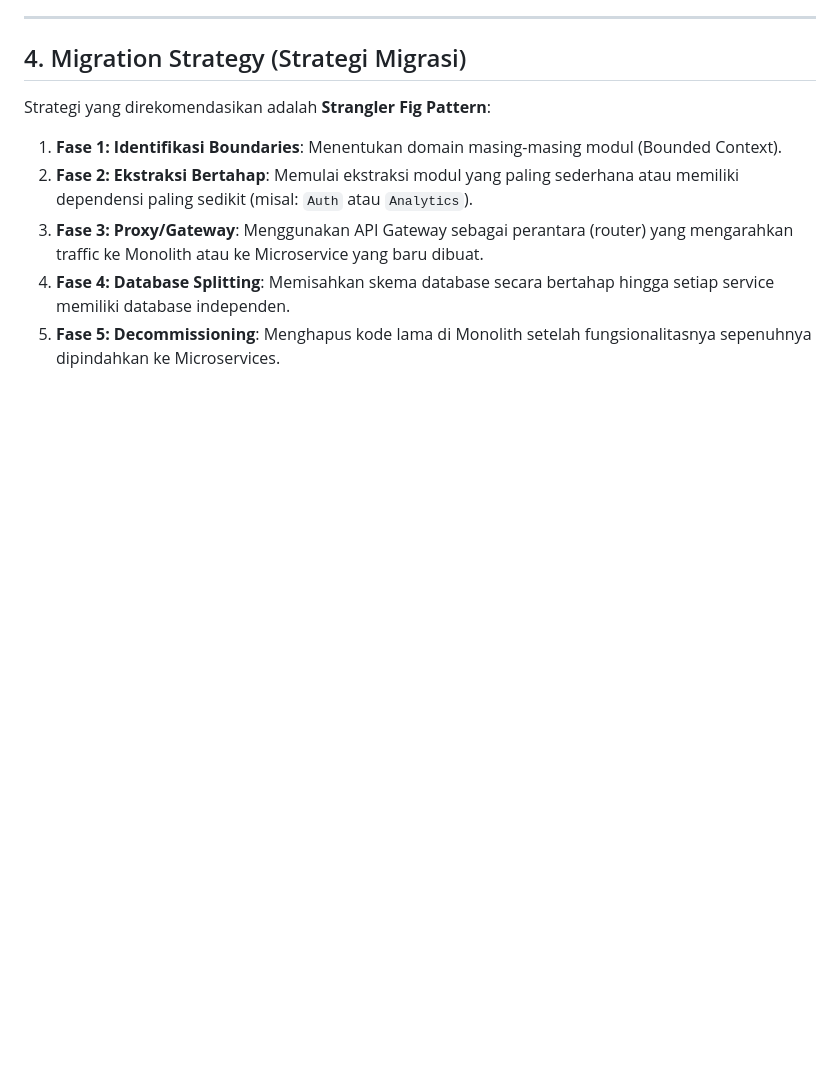
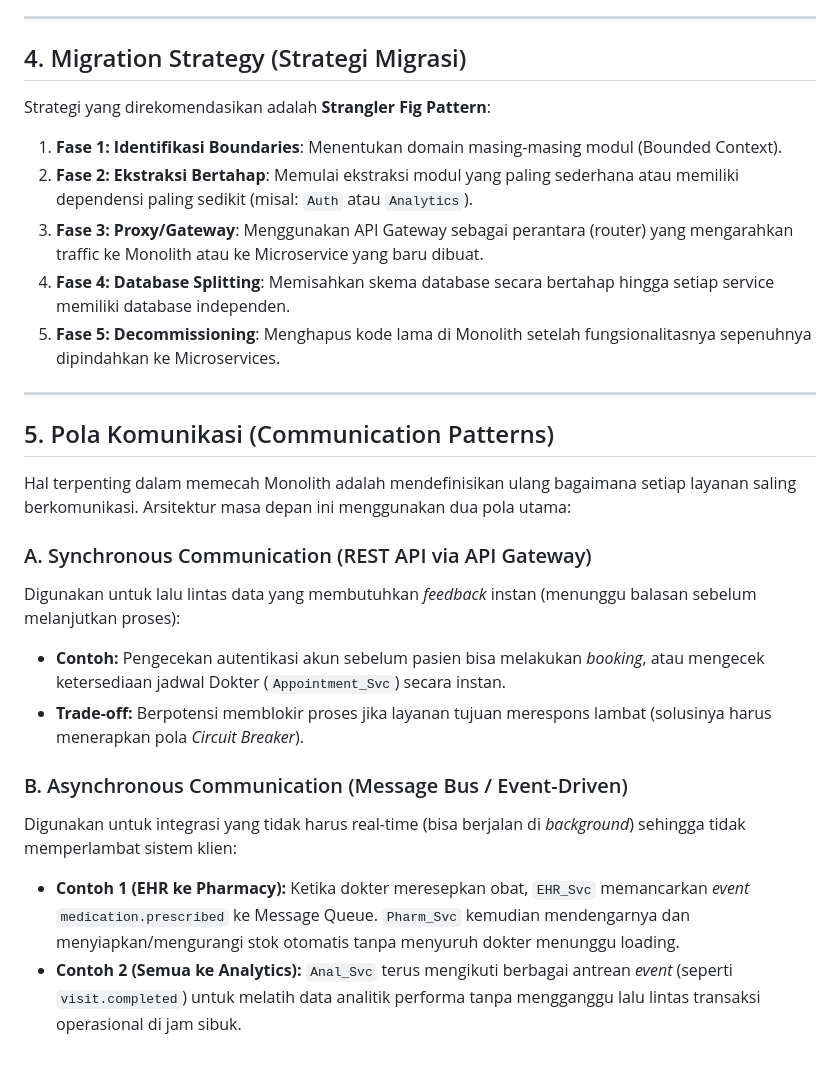
Before and after one commit to samuelalexsrt/UTS-RPL-APPL-11423006, a Markdown page: laporan_arsitektur.md, the part around the change. Drawn GitHub-style; blank space fills up the shorter version.

Commit message:
docs: enrich report implementations and architecture communication patterns

```diff
--- a/laporan_arsitektur.md
+++ b/laporan_arsitektur.md
@@ -95,3 +95,19 @@ Strategi yang direkomendasikan adalah **Strangler Fig Pattern**:
 3.  **Fase 3: Proxy/Gateway**: Menggunakan API Gateway sebagai perantara (router) yang mengarahkan traffic ke Monolith atau ke Microservice yang baru dibuat.
 4.  **Fase 4: Database Splitting**: Memisahkan skema database secara bertahap hingga setiap service memiliki database independen.
 5.  **Fase 5: Decommissioning**: Menghapus kode lama di Monolith setelah fungsionalitasnya sepenuhnya dipindahkan ke Microservices.
+
+---
+
+## 5. Pola Komunikasi (Communication Patterns)
+
+Hal terpenting dalam memecah Monolith adalah mendefinisikan ulang bagaimana setiap layanan saling berkomunikasi. Arsitektur masa depan ini menggunakan dua pola utama:
+
+### A. Synchronous Communication (REST API via API Gateway)
+Digunakan untuk lalu lintas data yang membutuhkan *feedback* instan (menunggu balasan sebelum melanjutkan proses):
+*   **Contoh:** Pengecekan autentikasi akun sebelum pasien bisa melakukan *booking*, atau mengecek ketersediaan jadwal Dokter (`Appointment_Svc`) secara instan.
+*   **Trade-off:** Berpotensi memblokir proses jika layanan tujuan merespons lambat (solusinya harus menerapkan pola *Circuit Breaker*).
+
+### B. Asynchronous Communication (Message Bus / Event-Driven)
+Digunakan untuk integrasi yang tidak harus real-time (bisa berjalan di *background*) sehingga tidak memperlambat sistem klien:
+*   **Contoh 1 (EHR ke Pharmacy):** Ketika dokter meresepkan obat, `EHR_Svc` memancarkan *event* `medication.prescribed` ke Message Queue. `Pharm_Svc` kemudian mendengarnya dan menyiapkan/mengurangi stok otomatis tanpa menyuruh dokter menunggu loading.
+*   **Contoh 2 (Semua ke Analytics):** `Anal_Svc` terus mengikuti berbagai antrean *event* (seperti `visit.completed`) untuk melatih data analitik performa tanpa mengganggu lalu lintas transaksi operasional di jam sibuk.
```
Also changed, not shown: laporan_meditrack.md (+19 -22 lines).
